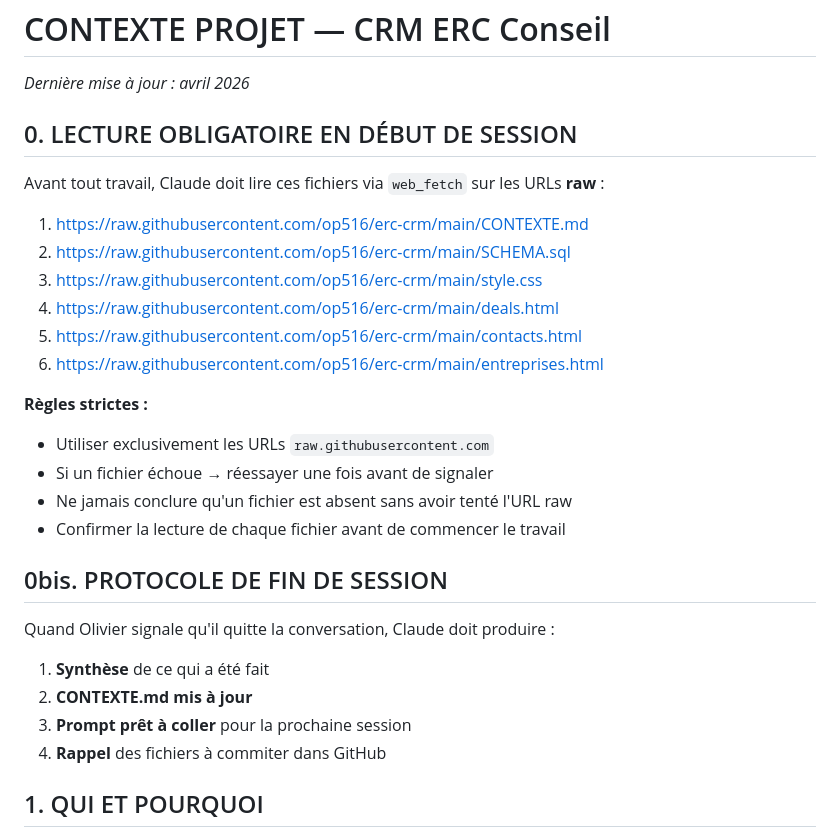
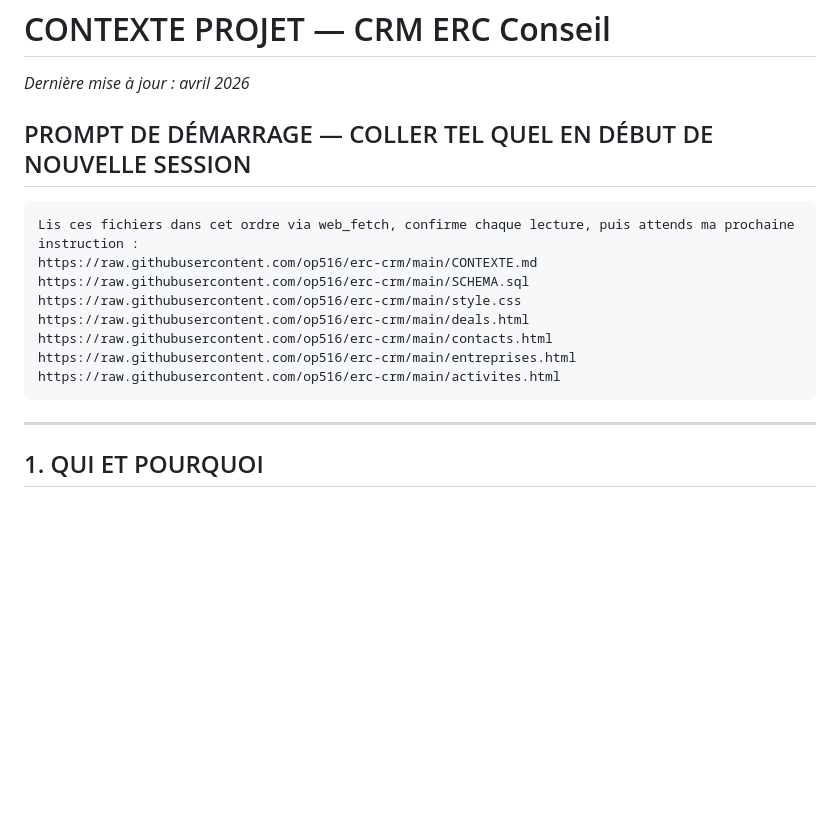
Before and after one commit to op516/erc-crm, a Markdown page: CONTEXTE.md, the part around the change. Rendered like a GitHub page; blank space fills up the shorter version.

Commit message:
Revise CONTEXTE.md with new startup prompt and rules
Updated the document to include a new startup prompt and removed redundant URL listings. Adjusted rules and session protocols for clarity.

````diff
--- a/CONTEXTE.md
+++ b/CONTEXTE.md
@@ -2,31 +2,20 @@
 
 *Dernière mise à jour : avril 2026*
 
-## 0. LECTURE OBLIGATOIRE EN DÉBUT DE SESSION
+## PROMPT DE DÉMARRAGE — COLLER TEL QUEL EN DÉBUT DE NOUVELLE SESSION
 
-Avant tout travail, Claude doit lire ces fichiers via `web_fetch` sur les URLs **raw** :
+```
+Lis ces fichiers dans cet ordre via web_fetch, confirme chaque lecture, puis attends ma prochaine instruction :
+https://raw.githubusercontent.com/op516/erc-crm/main/CONTEXTE.md
+https://raw.githubusercontent.com/op516/erc-crm/main/SCHEMA.sql
+https://raw.githubusercontent.com/op516/erc-crm/main/style.css
+https://raw.githubusercontent.com/op516/erc-crm/main/deals.html
+https://raw.githubusercontent.com/op516/erc-crm/main/contacts.html
+https://raw.githubusercontent.com/op516/erc-crm/main/entreprises.html
+https://raw.githubusercontent.com/op516/erc-crm/main/activites.html
+```
 
-1. https://raw.githubusercontent.com/op516/erc-crm/main/CONTEXTE.md
-2. https://raw.githubusercontent.com/op516/erc-crm/main/SCHEMA.sql
-3. https://raw.githubusercontent.com/op516/erc-crm/main/style.css
-4. https://raw.githubusercontent.com/op516/erc-crm/main/deals.html
-5. https://raw.githubusercontent.com/op516/erc-crm/main/contacts.html
-6. https://raw.githubusercontent.com/op516/erc-crm/main/entreprises.html
-
-**Règles strictes :**
-- Utiliser exclusivement les URLs `raw.githubusercontent.com`
-- Si un fichier échoue → réessayer une fois avant de signaler
-- Ne jamais conclure qu'un fichier est absent sans avoir tenté l'URL raw
-- Confirmer la lecture de chaque fichier avant de commencer le travail
-
-## 0bis. PROTOCOLE DE FIN DE SESSION
-
-Quand Olivier signale qu'il quitte la conversation, Claude doit produire :
-
-1. **Synthèse** de ce qui a été fait
-2. **CONTEXTE.md mis à jour**
-3. **Prompt prêt à coller** pour la prochaine session
-4. **Rappel** des fichiers à commiter dans GitHub
+---
 
 ## 1. QUI ET POURQUOI
 
````
